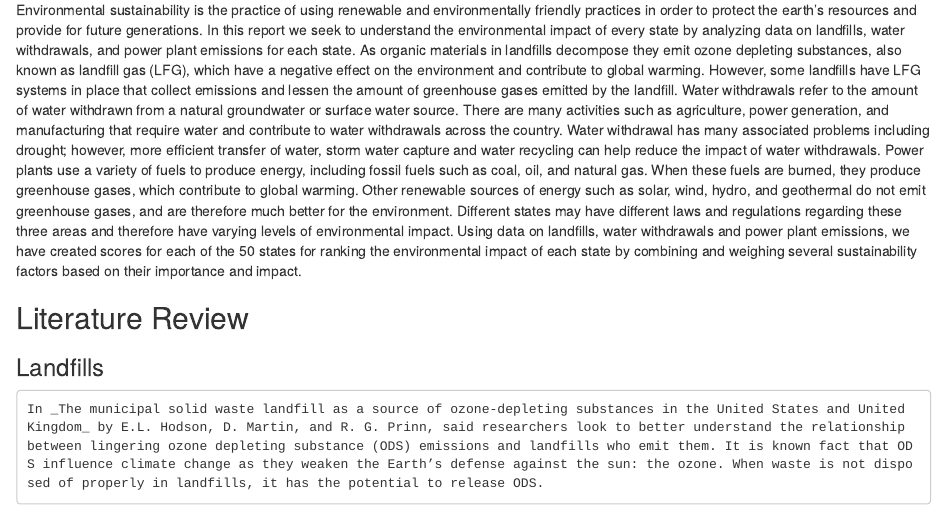
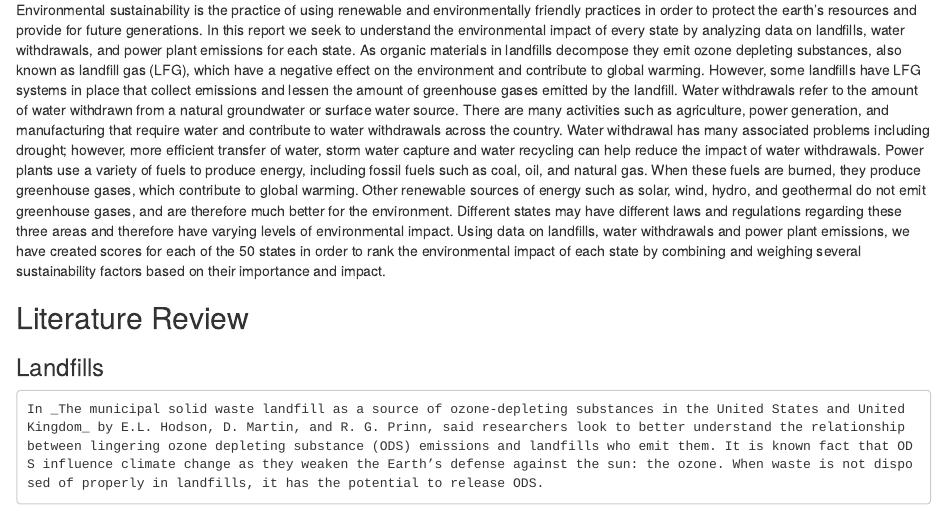
Before and after one commit to Alimcg2/info470_aak, an R Markdown document (final.Rmd): the page in a window 1100 px wide, from 590 px down. Rendered offline with R 4.5, knitr and Pandoc, with nearby package versions; some code elsewhere in the file could not run offline.

Commit message:
one ore sentence change lol

```diff
--- a/final.Rmd
+++ b/final.Rmd
@@ -34,7 +34,7 @@ overall.map
 
 
 ## Introduction
-Environmental sustainability is the practice of using renewable and environmentally friendly practices in order to protect the earth's resources and provide for future generations. In this report we seek to understand the environmental impact of every state by analyzing data on landfills, water withdrawals, and power plant emissions for each state. As organic materials in landfills decompose they emit ozone depleting substances, also known as landfill gas (LFG), which have a negative effect on the environment and contribute to global warming. However, some landfills have LFG systems in place that collect emissions and lessen the amount of greenhouse gases emitted by the landfill. Water withdrawals refer to the amount of water withdrawn from a natural groundwater or surface water source. There are many activities such as agriculture, power generation, and manufacturing that require water and contribute to water withdrawals across the country. Water withdrawal has many associated problems including drought; however, more efficient transfer of water, storm water capture and water recycling can help reduce the impact of water withdrawals. Power plants use a variety of fuels to produce energy, including fossil fuels such as coal, oil, and natural gas. When these fuels are burned, they produce greenhouse gases, which contribute to global warming. Other renewable sources of energy such as solar, wind, hydro, and geothermal do not emit greenhouse gases, and are therefore much better for the environment. Different states may have different laws and regulations regarding these three areas and therefore have varying levels of environmental impact. Using data on landfills, water withdrawals and power plant emissions, we have created scores for each of the 50 states for ranking the environmental impact of each state by combining and weighing several sustainability factors based on their importance and impact.
+Environmental sustainability is the practice of using renewable and environmentally friendly practices in order to protect the earth's resources and provide for future generations. In this report we seek to understand the environmental impact of every state by analyzing data on landfills, water withdrawals, and power plant emissions for each state. As organic materials in landfills decompose they emit ozone depleting substances, also known as landfill gas (LFG), which have a negative effect on the environment and contribute to global warming. However, some landfills have LFG systems in place that collect emissions and lessen the amount of greenhouse gases emitted by the landfill. Water withdrawals refer to the amount of water withdrawn from a natural groundwater or surface water source. There are many activities such as agriculture, power generation, and manufacturing that require water and contribute to water withdrawals across the country. Water withdrawal has many associated problems including drought; however, more efficient transfer of water, storm water capture and water recycling can help reduce the impact of water withdrawals. Power plants use a variety of fuels to produce energy, including fossil fuels such as coal, oil, and natural gas. When these fuels are burned, they produce greenhouse gases, which contribute to global warming. Other renewable sources of energy such as solar, wind, hydro, and geothermal do not emit greenhouse gases, and are therefore much better for the environment. Different states may have different laws and regulations regarding these three areas and therefore have varying levels of environmental impact. Using data on landfills, water withdrawals and power plant emissions, we have created scores for each of the 50 states in order to rank the environmental impact of each state by combining and weighing several sustainability factors based on their importance and impact.
 
 ## Literature Review
 
```
